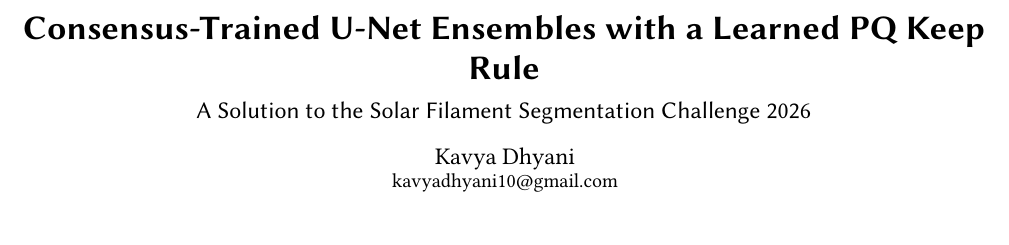
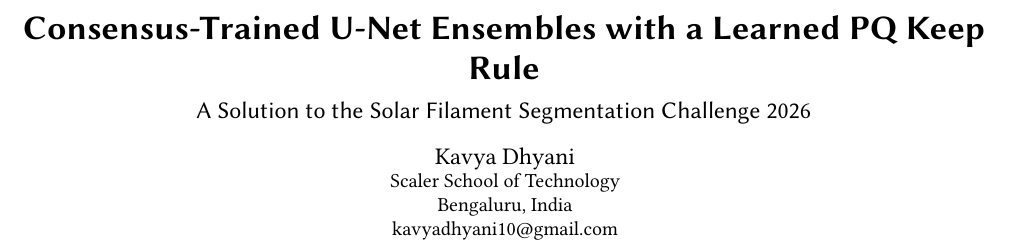
Before and after one commit to KavyaDhyani/solar-filament-segmentation, a LaTeX paper (report/main.tex): part of page 1 of 4, cut so that both start at the same text, the shorter picture padded with empty space. Compiled offline with pdfLaTeX.

Commit message:
Add the author's affiliation (Scaler School of Technology, Bengaluru, India) to the report

```diff
--- a/report/main.tex
+++ b/report/main.tex
@@ -37,6 +37,11 @@
 \subtitle{A Solution to the Solar Filament Segmentation Challenge 2026} % DO NOT CHANGE
 
 \author{Kavya Dhyani}
+\affiliation{%
+  \institution{Scaler School of Technology}
+  \city{Bengaluru}
+  \country{India}
+}
 \email{kavyadhyani10@gmail.com}
 
 \begin{abstract}
```
